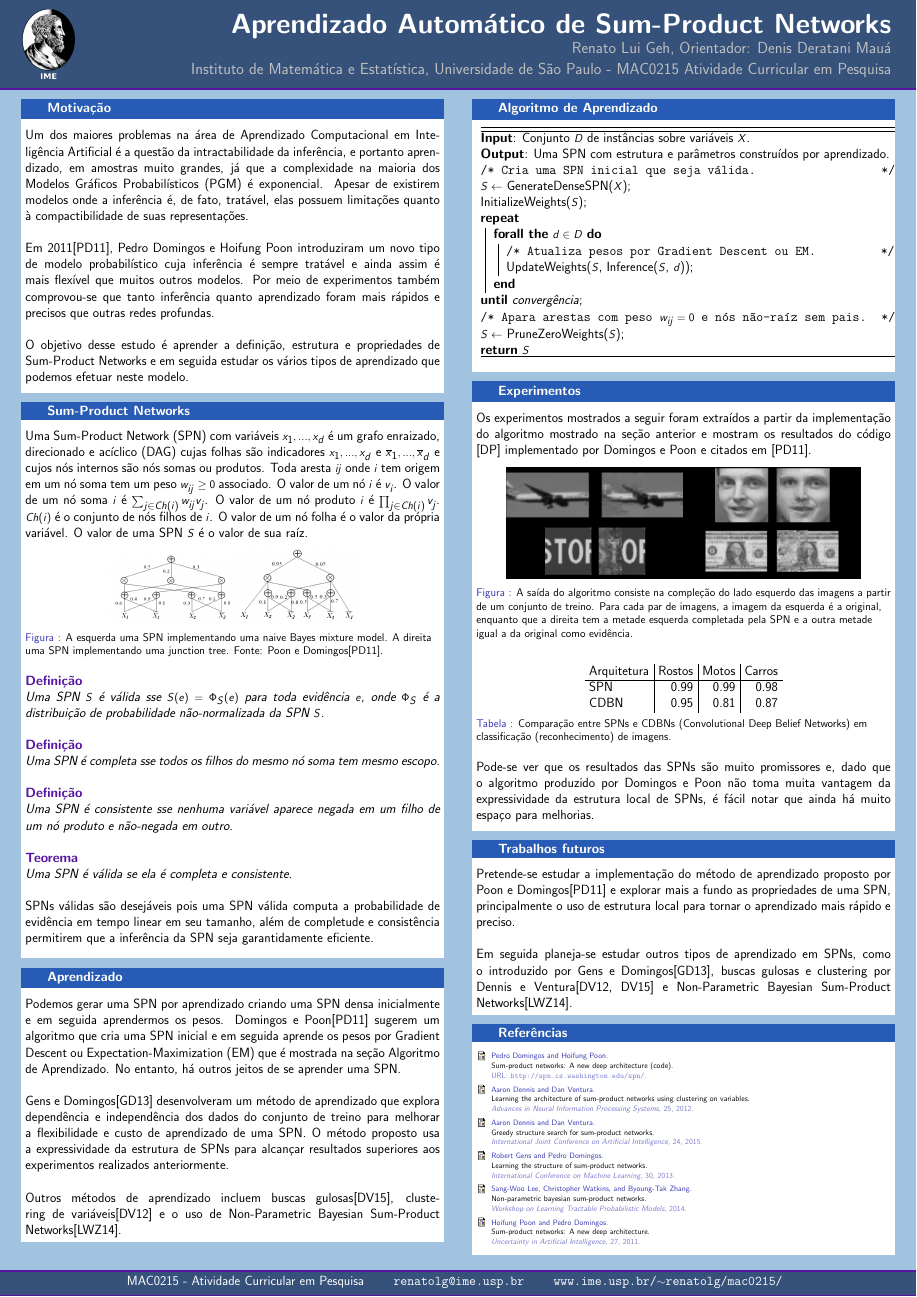
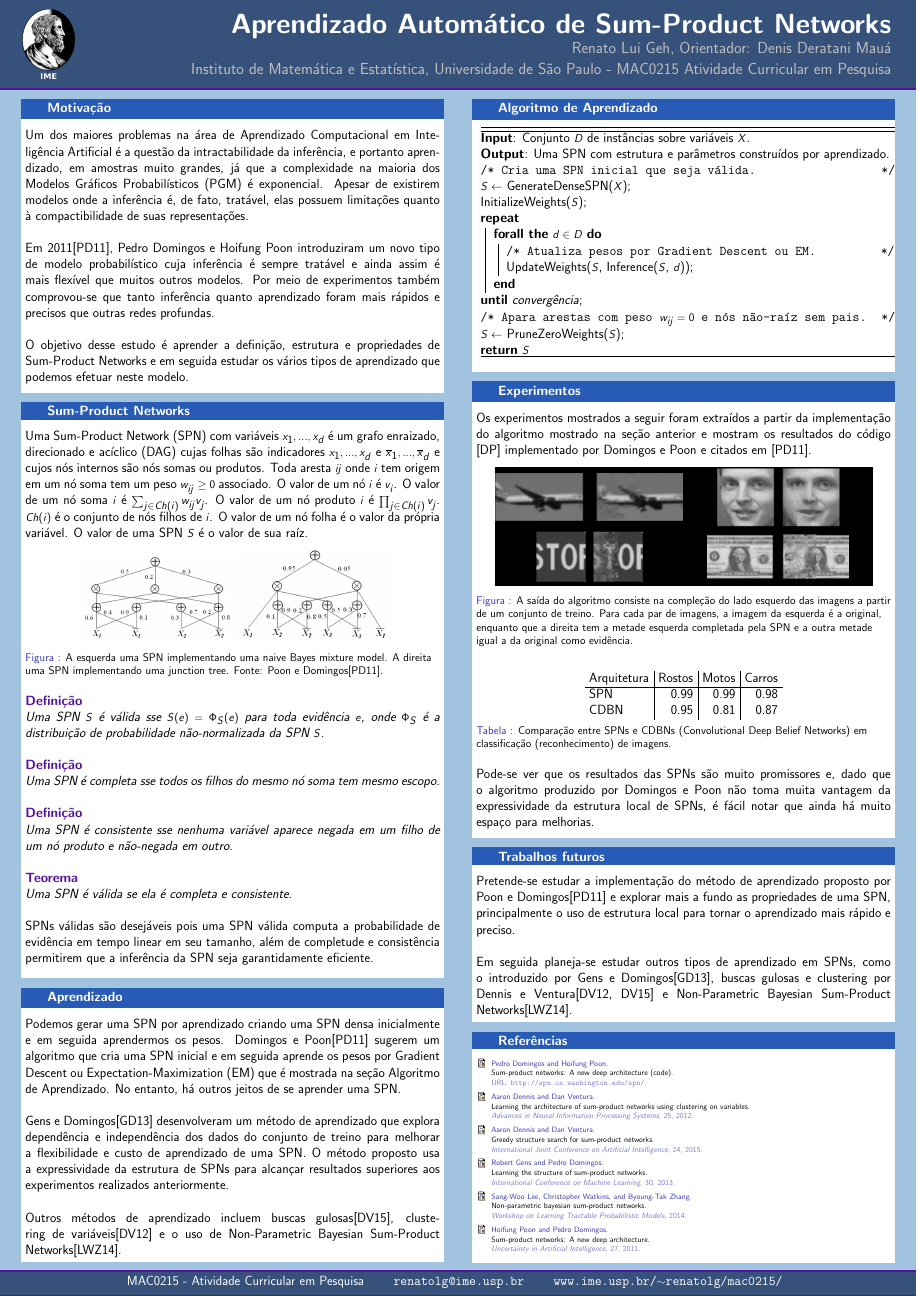
Before and after one commit to RenatoGeh/mac0215, a LaTeX poster (poster/poster.tex): the whole page. The pictures show the PDF file poster/poster.pdf that the author committed with the source.

Commit message:
Escalando imagens.

```diff
--- a/poster/poster.tex
+++ b/poster/poster.tex
@@ -101,8 +101,8 @@
               própria variável. O valor de uma SPN $S$ é o valor de sua raíz.
 
               \begin{figure}[h]
-                \includegraphics[scale=0.3]{spn_1.png}
-                \includegraphics[scale=0.3]{spn_2.png}
+                \includegraphics[scale=0.38]{spn_1.png}
+                \includegraphics[scale=0.38]{spn_2.png}
                 \caption{A esquerda uma SPN implementando uma naive Bayes mixture model. A direita uma SPN
     implementando uma junction tree. Fonte: Poon e Domingos\cite{poon-domingos}.}
               \end{figure}
@@ -194,10 +194,10 @@
               \cite{poon-domingos}.
 
               \begin{figure}[h]
-                \includegraphics[scale=0.3]{completions/plane0.png}
-                \includegraphics[scale=0.3]{completions/face0.png} \\
-                \includegraphics[scale=0.3]{completions/stop0.png}
-                \includegraphics[scale=0.3]{completions/dollar0.png}
+                \includegraphics[scale=0.32]{completions/plane0.png}
+                \includegraphics[scale=0.32]{completions/face0.png} \\
+                \includegraphics[scale=0.32]{completions/stop0.png}
+                \includegraphics[scale=0.32]{completions/dollar0.png}
                 \caption{A saída do algoritmo consiste na compleção do lado esquerdo das imagens
                   a partir de um conjunto de treino. Para cada par de imagens, a imagem da esquerda
                   é a original, enquanto que a direita tem a metade esquerda completada pela SPN
```
Also changed, not shown: poster/poster.pdf.
